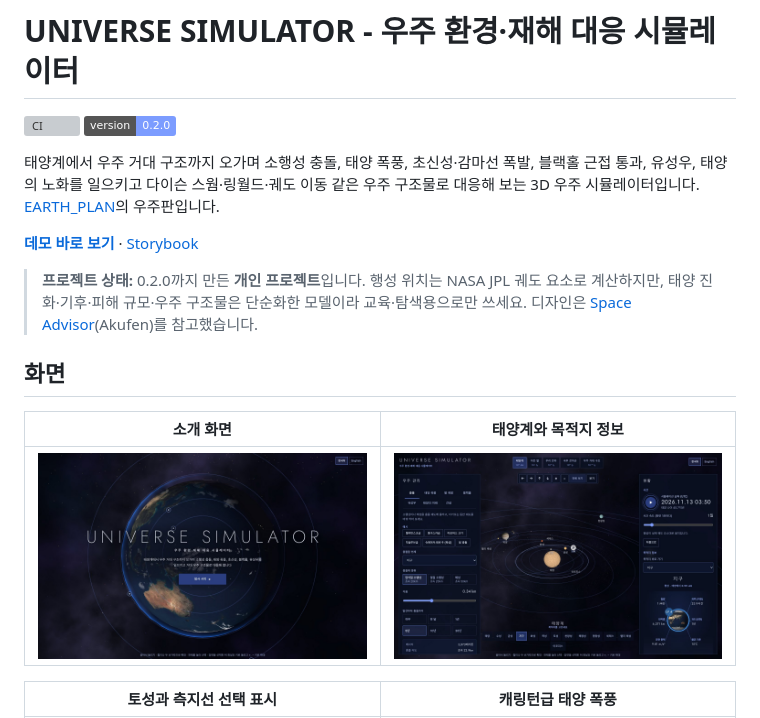
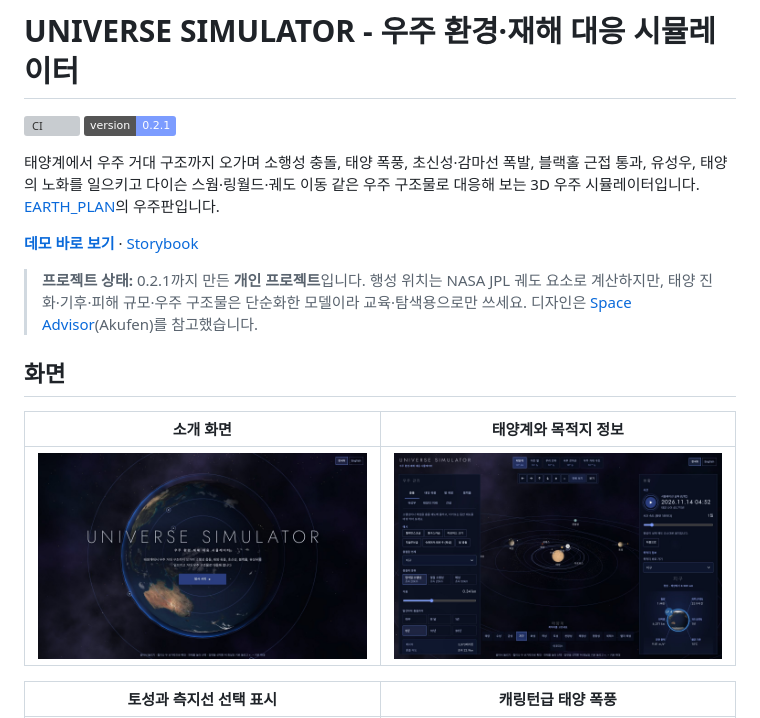
Before and after one commit to ryushin01/Universe_Simulator, a Markdown page: README.md, the part around the change. Rendered like a GitHub page; pictures changed too: docs/images/solar.jpg; badges without logos; grey boxes are pictures that could not be loaded.

Commit message:
fix: 셀렉트 화살표를 직접 그려 오른쪽 간격을 글자 왼쪽 간격과 맞춤 (0.2.1) (#4)
- 기본 화살표를 숨기고(appearance: none) 화살표를 테두리 1px + 안쪽 여백 0.75rem만큼 오른쪽 끝에서 띄움, 오른쪽 안쪽 여백은 화살표 자리만큼
- README 태양계 사진 다시 찍음

```diff
--- a/README.md
+++ b/README.md
@@ -1,13 +1,13 @@
 # UNIVERSE SIMULATOR - 우주 환경·재해 대응 시뮬레이터
 
 [![CI](https://github.com/ryushin01/Universe_Simulator/actions/workflows/ci.yml/badge.svg)](https://github.com/ryushin01/Universe_Simulator/actions/workflows/ci.yml)
-![version](https://img.shields.io/badge/version-0.2.0-7c9cff)
+![version](https://img.shields.io/badge/version-0.2.1-7c9cff)
 
 태양계에서 우주 거대 구조까지 오가며 소행성 충돌, 태양 폭풍, 초신성·감마선 폭발, 블랙홀 근접 통과, 유성우, 태양의 노화를 일으키고 다이슨 스웜·링월드·궤도 이동 같은 우주 구조물로 대응해 보는 3D 우주 시뮬레이터입니다. [EARTH_PLAN](https://github.com/ryushin01/EARTH_PLAN)의 우주판입니다.
 
 **[데모 바로 보기](https://ryushin01.github.io/Universe_Simulator/)** · [Storybook](https://ryushin01.github.io/Universe_Simulator/storybook/)
 
-> **프로젝트 상태:** 0.2.0까지 만든 **개인 프로젝트**입니다. 행성 위치는 NASA JPL 궤도 요소로 계산하지만, 태양 진화·기후·피해 규모·우주 구조물은 단순화한 모델이라 교육·탐색용으로만 쓰세요. 디자인은 [Space Advisor](https://www.cssdesignawards.com/sites/space-advisor/28977/)(Akufen)를 참고했습니다.
+> **프로젝트 상태:** 0.2.1까지 만든 **개인 프로젝트**입니다. 행성 위치는 NASA JPL 궤도 요소로 계산하지만, 태양 진화·기후·피해 규모·우주 구조물은 단순화한 모델이라 교육·탐색용으로만 쓰세요. 디자인은 [Space Advisor](https://www.cssdesignawards.com/sites/space-advisor/28977/)(Akufen)를 참고했습니다.
 
 ## 화면
 
```
Also changed, not shown: CHANGELOG.md (+5 -0 lines), 3 other files.
